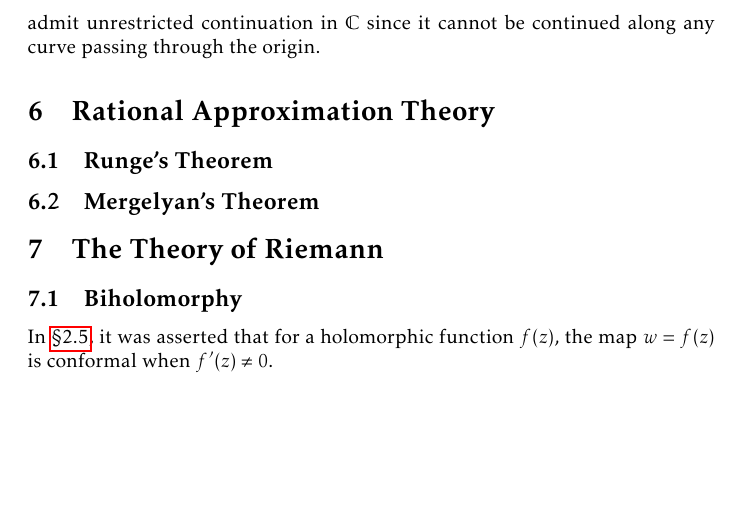
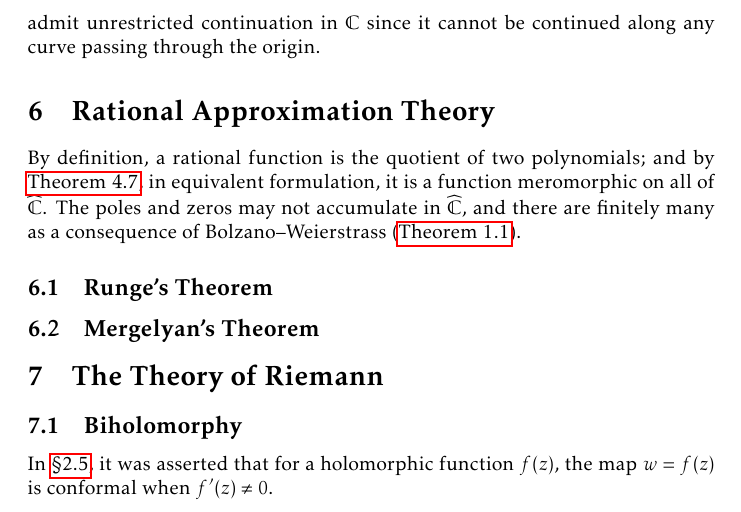
Before and after one commit to slipperking/complex-analysis-latex, a LaTeX document (main.tex): part of page 139 of 175, cut so that both start at the same text, the shorter picture padded with empty space. Compiled offline with pdfLaTeX.

Commit message:
overleaf_to_git (Mon Sep  1 09:25:20 2025 -0700): update main.tex from r20947 to r20949

```diff
--- a/main.tex
+++ b/main.tex
@@ -3212,6 +3212,8 @@ This question is not necessarily an affirmative. The principal branch logarithm
 \end{corollary}
 The problems arising from the complex logarithm are now understood specifically as the failure of the homotopy condition. In a set excluding albeit enclosing the origin, such as \(\mathbb{C}\setminus\qty{0}\), curves enclosing the origin are not homotopic to the zero constant curve, and in the complex plane, the logarithm does not admit unrestricted continuation in \(\mathbb{C}\) since it cannot be continued along any curve passing through the origin.
 \section{Rational Approximation Theory}
+By definition, a rational function is the quotient of two polynomials; and by \autoref{thm:rationalmeromorphicfunctions}, in equivalent formulation, it is a function meromorphic on all of \(\extcomplex\). The poles and zeros may not accumulate in \(\extcomplex\), and there are finitely many as a consequence of Bolzano--Weierstrass (\autoref{thm:bolzanoweierstrass}).
+
 
 \subsection{Runge's Theorem}
 \subsection{Mergelyan's Theorem}
```
